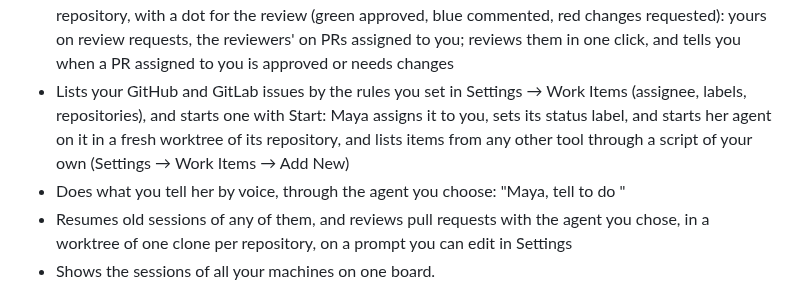
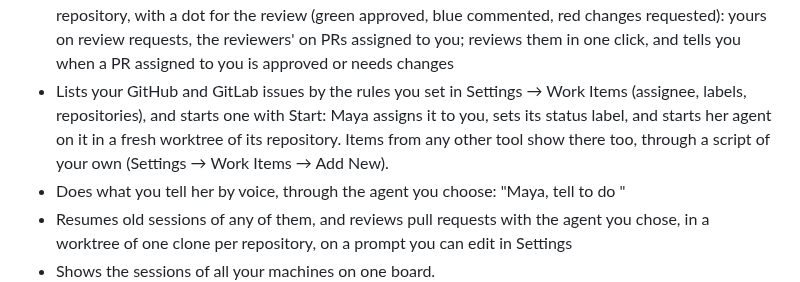
Before and after one commit to dosaki/maya, a Markdown page: README.md, the part around the change. GitHub-like rendering.

Commit message:
docs: say custom tools' items show on the Issues tab in the README
Co-Authored-By: Claude Opus 5.5 <noreply@anthropic.com>

```diff
--- a/README.md
+++ b/README.md
@@ -30,7 +30,7 @@ the right terminal first.
   - Using built-in notifications, and/or a voice and/or a Dock badge
   - Keeps quiet under a Focus mode, or when you mute her from the top bar
 - Lists the pull requests that ask for your review and the ones assigned to you, filtered by state and repository, with a dot for the review (green approved, blue commented, red changes requested): yours on review requests, the reviewers' on PRs assigned to you; reviews them in one click, and tells you when a PR assigned to you is approved or needs changes
-- Lists your GitHub and GitLab issues by the rules you set in Settings → Work Items (assignee, labels, repositories), and starts one with Start: Maya assigns it to you, sets its status label, and starts her agent on it in a fresh worktree of its repository, and lists items from any other tool through a script of your own (Settings → Work Items → Add New)
+- Lists your GitHub and GitLab issues by the rules you set in Settings → Work Items (assignee, labels, repositories), and starts one with Start: Maya assigns it to you, sets its status label, and starts her agent on it in a fresh worktree of its repository. Items from any other tool show there too, through a script of your own (Settings → Work Items → Add New).
 - Does what you tell her by voice, through the agent you choose: "Maya, tell <session> to do <thing>"
 - Resumes old sessions of any of them, and reviews pull requests with the agent you chose, in a worktree of one clone per repository, on a prompt you can edit in Settings
 - Shows the sessions of all your machines on one board.
```
